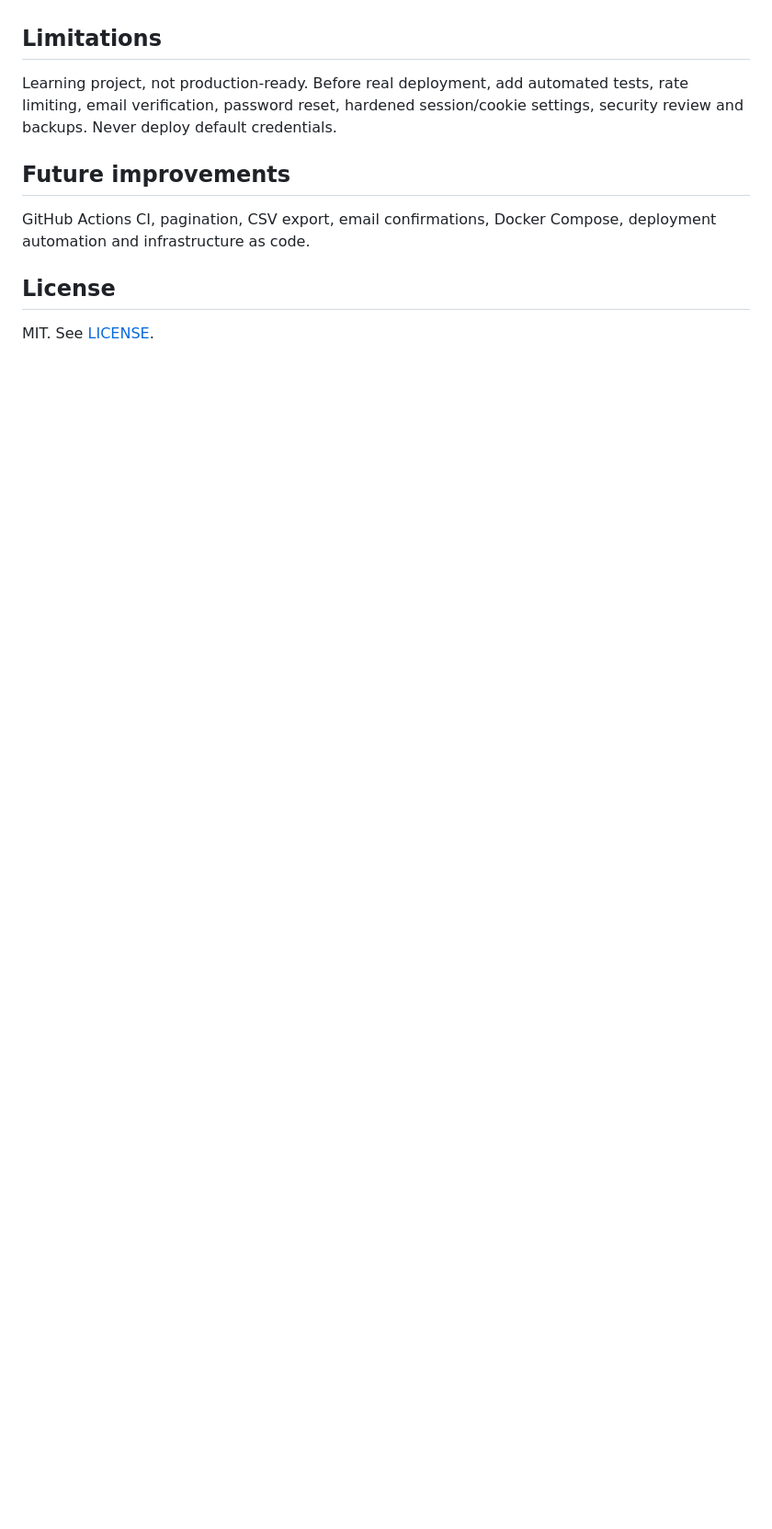
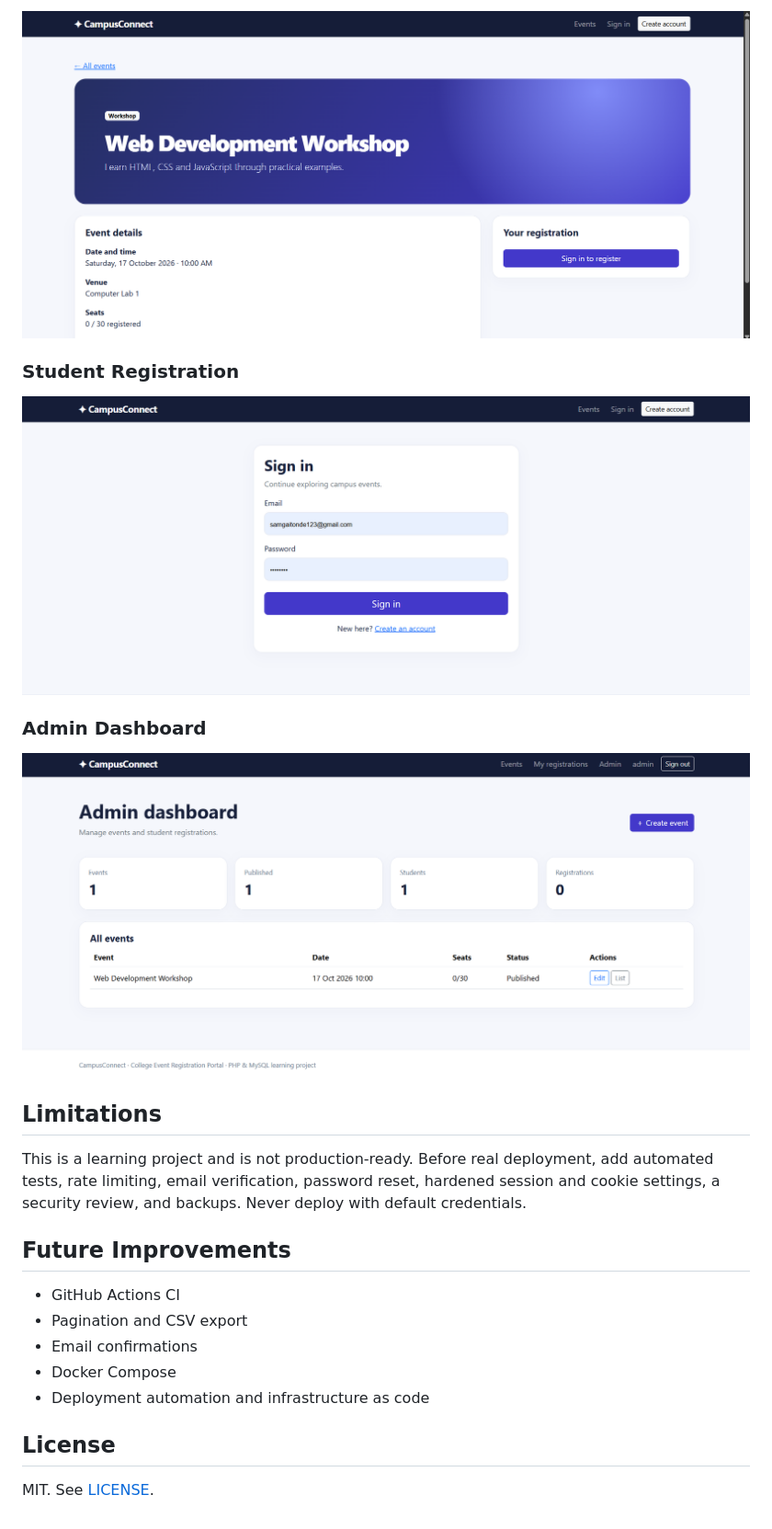
Before and after one commit to logicsingh/college-event-registration-portal, a Markdown page: README.md, the part around the change printed below. Shown: that part at 92% size. Rendered like a GitHub page; pictures changed too: screenshots/admin-dashboard.png (added), screenshots/event-details.png (added), screenshots/registration.png (added); blank space fills up the shorter version.

Commit message:
Add project screenshots to README

```diff
--- a/README.md
+++ b/README.md
@@ -39,9 +53,25 @@ PHP 8+, MySQL/MariaDB, PDO, HTML, CSS, Bootstrap 5, JavaScript, Apache/XAMPP.
+![Event Details](screenshots/event-details.png)
+
+### Student Registration
+
+![Student Registration](screenshots/registration.png)
+
+### Admin Dashboard
+
+![Admin Dashboard](screenshots/admin-dashboard.png)
 
 ## Limitations
-Learning project, not production-ready. Before real deployment, add automated tests, rate limiting, email verification, password reset, hardened session/cookie settings, security review and backups. Never deploy default credentials.
 
-## Future improvements
-GitHub Actions CI, pagination, CSV export, email confirmations, Docker Compose, deployment automation and infrastructure as code.
+This is a learning project and is not production-ready. Before real deployment, add automated tests, rate limiting, email verification, password reset, hardened session and cookie settings, a security review, and backups. Never deploy with default credentials.
+
+## Future Improvements
+
+- GitHub Actions CI
+- Pagination and CSV export
+- Email confirmations
+- Docker Compose
+- Deployment automation and infrastructure as code
 
 ## License
+
 MIT. See [LICENSE](LICENSE).
```
Also changed, not shown: other parts of README.md (+35 -21 lines), screenshots/homepage.png (added).
